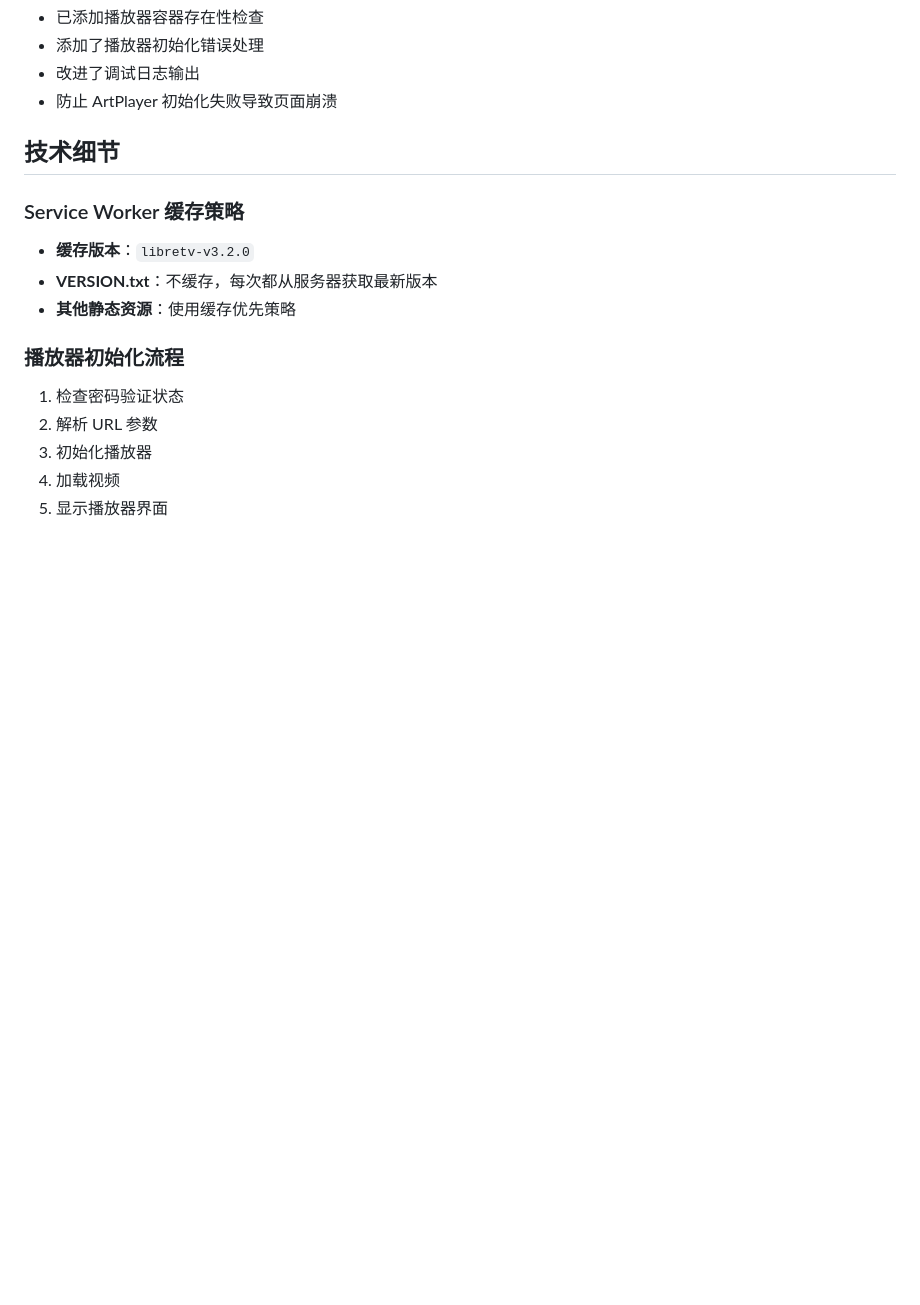
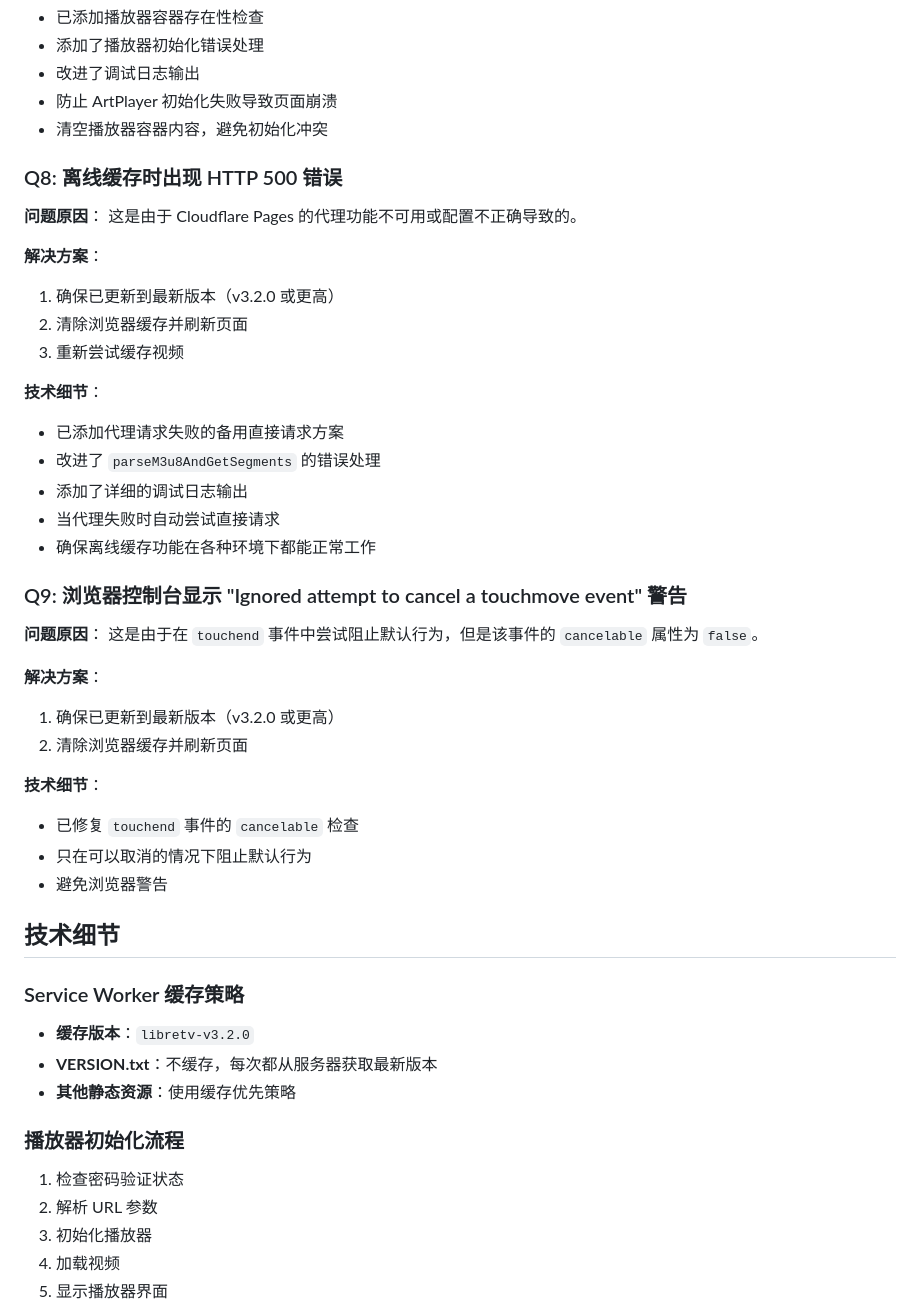
Before and after one commit to axioslog/LibreTV, a Markdown page: FIX_VERIFICATION_GUIDE.md, the part around the change. Drawn GitHub-style; blank space fills up the shorter version.

```diff
--- a/FIX_VERIFICATION_GUIDE.md
+++ b/FIX_VERIFICATION_GUIDE.md
@@ -241,6 +241,38 @@
 - 添加了播放器初始化错误处理
 - 改进了调试日志输出
 - 防止 ArtPlayer 初始化失败导致页面崩溃
+- 清空播放器容器内容，避免初始化冲突
+
+### Q8: 离线缓存时出现 HTTP 500 错误
+
+**问题原因**：
+这是由于 Cloudflare Pages 的代理功能不可用或配置不正确导致的。
+
+**解决方案**：
+1. 确保已更新到最新版本（v3.2.0 或更高）
+2. 清除浏览器缓存并刷新页面
+3. 重新尝试缓存视频
+
+**技术细节**：
+- 已添加代理请求失败的备用直接请求方案
+- 改进了 `parseM3u8AndGetSegments` 的错误处理
+- 添加了详细的调试日志输出
+- 当代理失败时自动尝试直接请求
+- 确保离线缓存功能在各种环境下都能正常工作
+
+### Q9: 浏览器控制台显示 "Ignored attempt to cancel a touchmove event" 警告
+
+**问题原因**：
+这是由于在 `touchend` 事件中尝试阻止默认行为，但是该事件的 `cancelable` 属性为 `false`。
+
+**解决方案**：
+1. 确保已更新到最新版本（v3.2.0 或更高）
+2. 清除浏览器缓存并刷新页面
+
+**技术细节**：
+- 已修复 `touchend` 事件的 `cancelable` 检查
+- 只在可以取消的情况下阻止默认行为
+- 避免浏览器警告
 
 ## 技术细节
 
```
Also changed, not shown: README.md (+4 -0 lines).
